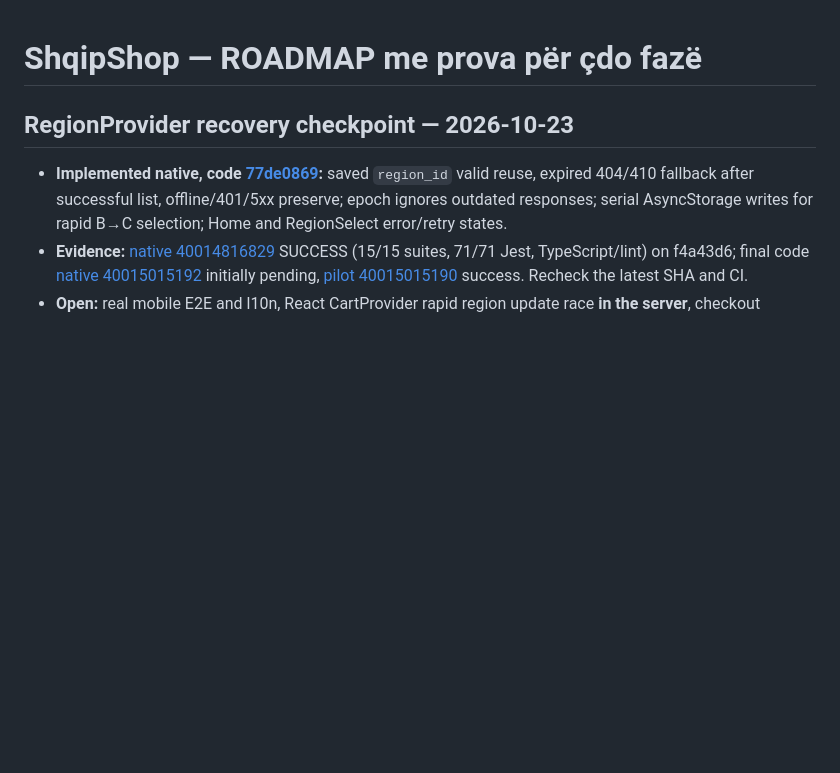
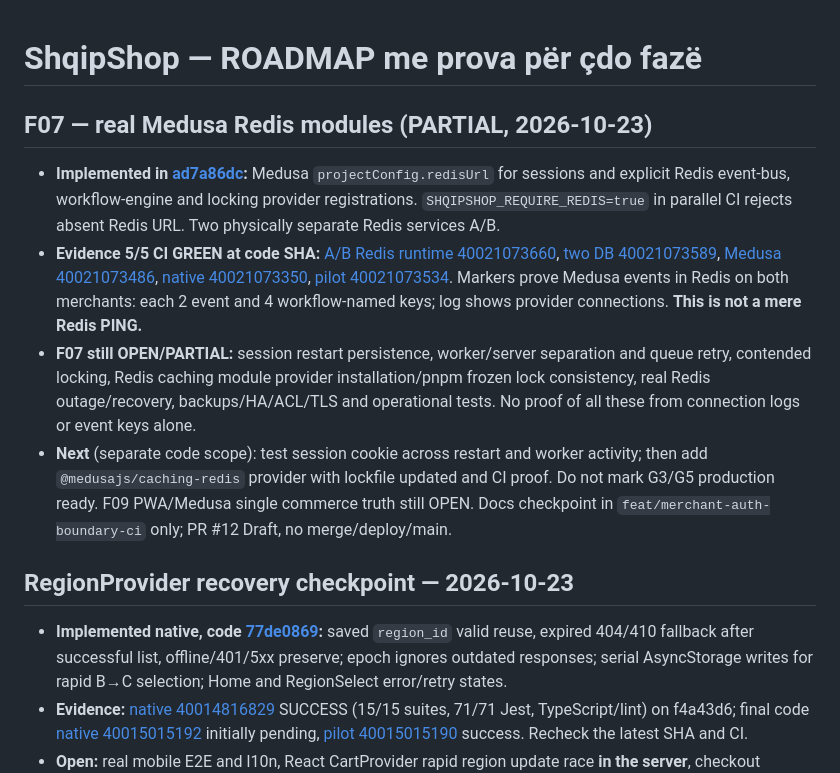
Before and after one commit to titanfit102-bit/ShqipShop, a Markdown page: docs/ROADMAP.md, the part around the change. GitHub-like rendering; blank space fills up the shorter version.

Commit message:
docs: synchronize roadmap history and agent recovery for F07 Redis runtime proof

```diff
--- a/docs/ROADMAP.md
+++ b/docs/ROADMAP.md
@@ -1,4 +1,12 @@
 # ShqipShop — ROADMAP me prova për çdo fazë
+
+## F07 — real Medusa Redis modules (PARTIAL, 2026-10-23)
+
+- **Implemented in [ad7a86dc](https://github.com/titanfit102-bit/ShqipShop/commit/ad7a86dc82778fe1658c51152210298a03ece6be):** Medusa `projectConfig.redisUrl` for sessions and explicit Redis event-bus, workflow-engine and locking provider registrations. `SHQIPSHOP_REQUIRE_REDIS=true` in parallel CI rejects absent Redis URL. Two physically separate Redis services A/B.
+- **Evidence 5/5 CI GREEN at code SHA:** [A/B Redis runtime 40021073660](https://github.com/titanfit102-bit/ShqipShop/actions/runs/40021073660), [two DB 40021073589](https://github.com/titanfit102-bit/ShqipShop/actions/runs/40021073589), [Medusa 40021073486](https://github.com/titanfit102-bit/ShqipShop/actions/runs/40021073486), [native 40021073350](https://github.com/titanfit102-bit/ShqipShop/actions/runs/40021073350), [pilot 40021073534](https://github.com/titanfit102-bit/ShqipShop/actions/runs/40021073534). Markers prove Medusa events in Redis on both merchants: each 2 event and 4 workflow-named keys; log shows provider connections. **This is not a mere Redis PING.**
+- **F07 still OPEN/PARTIAL:** session restart persistence, worker/server separation and queue retry, contended locking, Redis caching module provider installation/pnpm frozen lock consistency, real Redis outage/recovery, backups/HA/ACL/TLS and operational tests. No proof of all these from connection logs or event keys alone.
+- **Next** (separate code scope): test session cookie across restart and worker activity; then add `@medusajs/caching-redis` provider with lockfile updated and CI proof. Do not mark G3/G5 production ready. F09 PWA/Medusa single commerce truth still OPEN. Docs checkpoint in `feat/merchant-auth-boundary-ci` only; PR #12 Draft, no merge/deploy/main.
+
 
 ## RegionProvider recovery checkpoint — 2026-10-23
 
```
